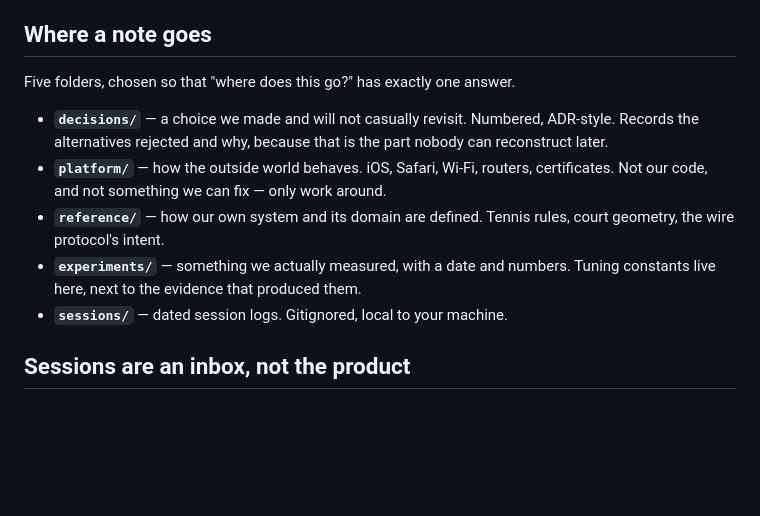
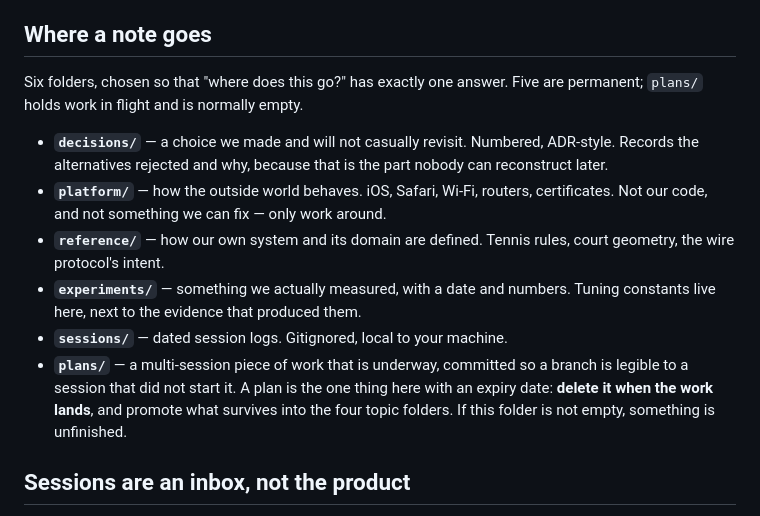
Before and after one commit to kuehn-lars/CouchCourt, a Markdown page: llm-knowledge/README.md, the part around the change. Rendered like a GitHub page; blank space fills up the shorter version.

```diff
--- a/llm-knowledge/README.md
+++ b/llm-knowledge/README.md
@@ -35,7 +35,8 @@ note.
 
 ## Where a note goes
 
-Five folders, chosen so that "where does this go?" has exactly one answer.
+Six folders, chosen so that "where does this go?" has exactly one answer. Five
+are permanent; `plans/` holds work in flight and is normally empty.
 
 - **`decisions/`** — a choice we made and will not casually revisit. Numbered,
   ADR-style. Records the alternatives rejected and why, because that is the part
@@ -47,6 +48,11 @@ Five folders, chosen so that "where does this go?" has exactly one answer.
 - **`experiments/`** — something we actually measured, with a date and numbers.
   Tuning constants live here, next to the evidence that produced them.
 - **`sessions/`** — dated session logs. Gitignored, local to your machine.
+- **`plans/`** — a multi-session piece of work that is underway, committed so a
+  branch is legible to a session that did not start it. A plan is the one thing
+  here with an expiry date: **delete it when the work lands**, and promote what
+  survives into the four topic folders. If this folder is not empty, something
+  is unfinished.
 
 ## Sessions are an inbox, not the product
 
```
Also changed, not shown: llm-knowledge/index.md (+8 -1 lines), llm-knowledge/plans/2026-09-19-simulation.md (added, +283 -0 lines).
